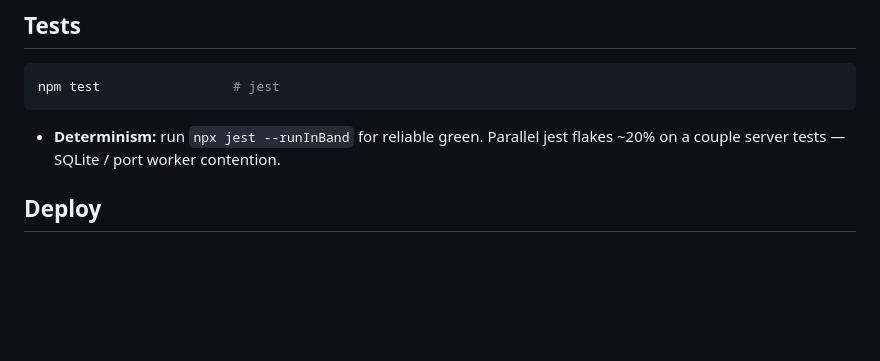
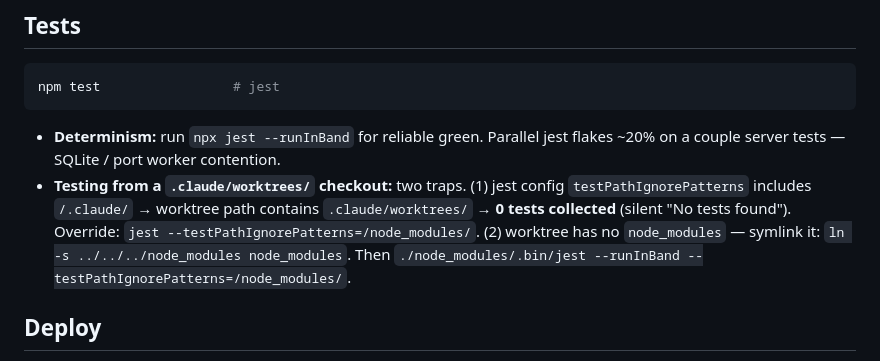
Before and after one commit to dirkvranckaert/printfarm-planner, a Markdown page: CLAUDE.md, the part around the change. Rendered like a GitHub page; blank space fills up the shorter version.

Commit message:
docs: note jest testPathIgnorePatterns + node_modules traps when testing from a worktree
Co-Authored-By: Claude Opus 4.8 <noreply@anthropic.com>

````diff
--- a/CLAUDE.md
+++ b/CLAUDE.md
@@ -89,6 +89,7 @@ npm test                 # jest
 ```
 
 - **Determinism:** run `npx jest --runInBand` for reliable green. Parallel jest flakes ~20% on a couple server tests — SQLite / port worker contention.
+- **Testing from a `.claude/worktrees/` checkout:** two traps. (1) jest config `testPathIgnorePatterns` includes `/.claude/` → worktree path contains `.claude/worktrees/` → **0 tests collected** (silent "No tests found"). Override: `jest --testPathIgnorePatterns=/node_modules/`. (2) worktree has no `node_modules` — symlink it: `ln -s ../../../node_modules node_modules`. Then `./node_modules/.bin/jest --runInBand --testPathIgnorePatterns=/node_modules/`.
 
 ## Deploy
 
````
